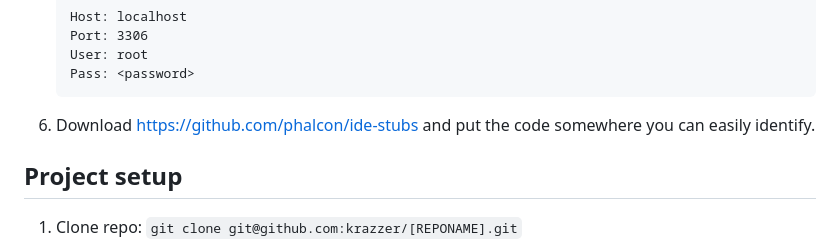
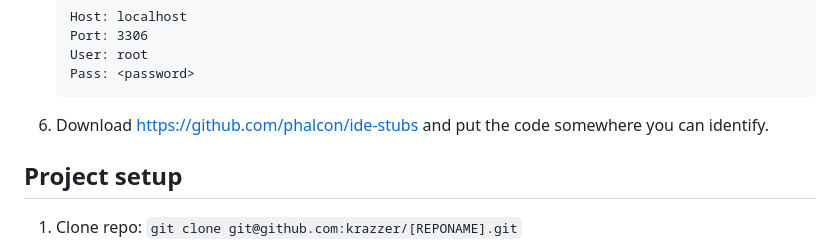
Before and after one commit to krazzer/kikcms-boilerplate, a Markdown page: readme.md, the part around the change. Rendered like a GitHub page.

````diff
--- a/readme.md
+++ b/readme.md
@@ -17,7 +17,7 @@ Skip these steps if you have set up a dev environment before.
     User: root
     Pass: <password>
     ```
-6. Download https://github.com/phalcon/ide-stubs and put the code somewhere you can easily identify.
+6. Download https://github.com/phalcon/ide-stubs and put the code somewhere you can identify.
 
 ## Project setup
 
````
